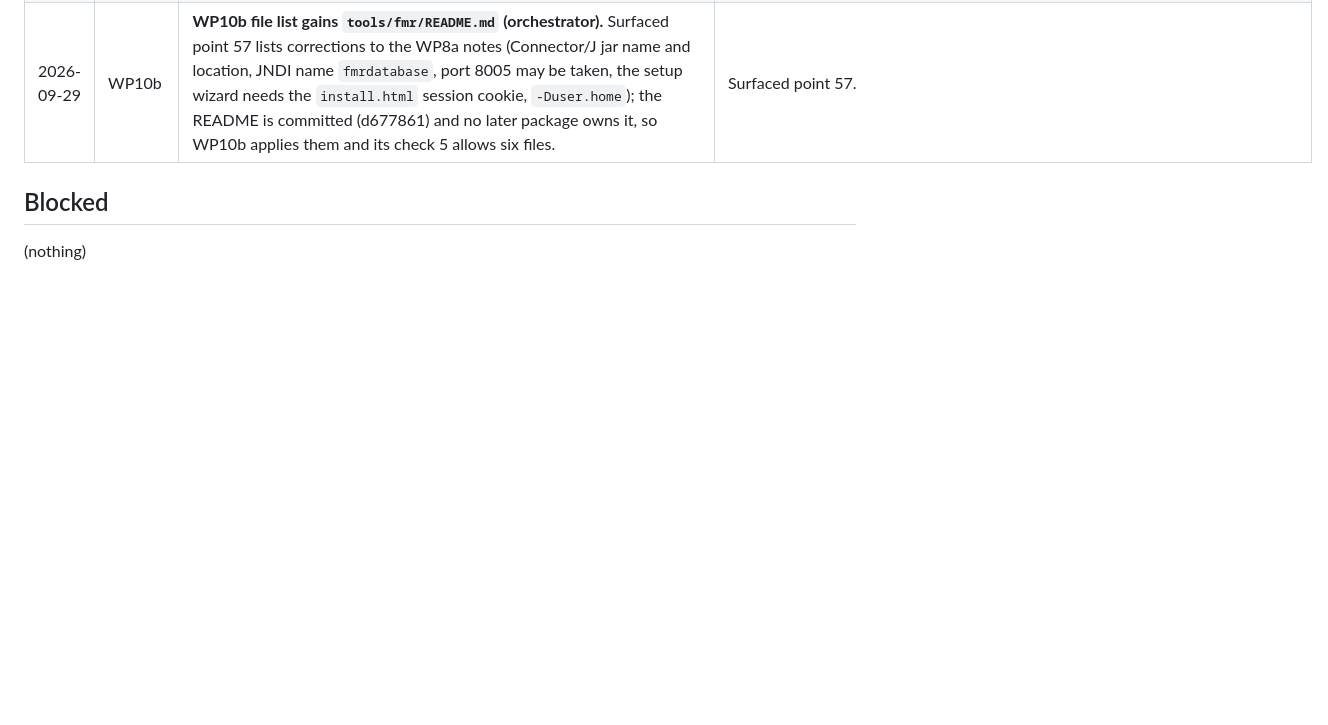
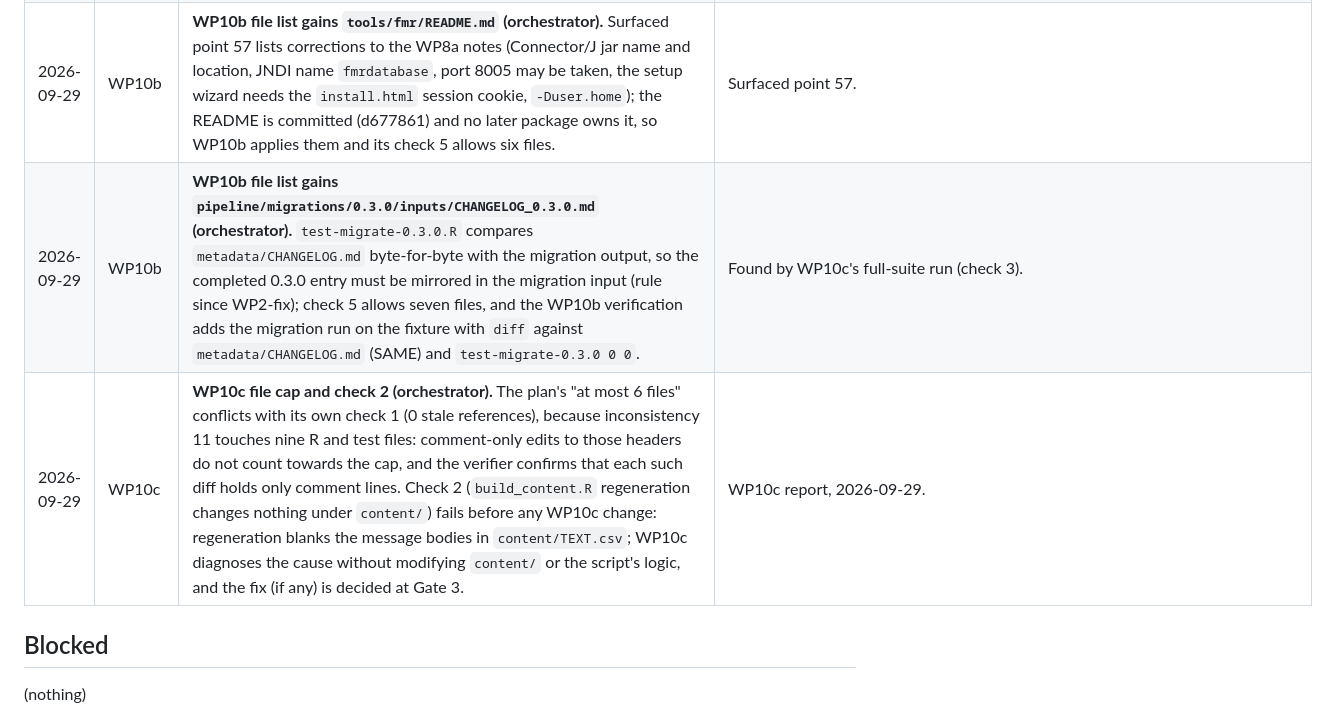
Before and after one commit to wbEAWPV/AFW360_Glance, a Markdown page: .docs/sdmx-transition/PROGRESS.md, the part around the change. Drawn GitHub-style; blank space fills up the shorter version.

Commit message:
PROGRESS: WP10b and WP10c amendments (migration input, comment-only cap, content regeneration)
Co-Authored-By: Claude Fable 5.1 <noreply@anthropic.com>

```diff
--- a/.docs/sdmx-transition/PROGRESS.md
+++ b/.docs/sdmx-transition/PROGRESS.md
@@ -187,6 +187,8 @@ Questions raised during WP1 and WP2a:
 | 2026-09-29 | WP5d | **WP5d checks 2 and 3 amended (orchestrator).** Both scratch roots are built with `cp -r metadata data sdmx pipeline content tmp/<root>/` (adding `pipeline`, from which `validate.R` loads its modules, and `content`, from which the staleness check regenerates `MDS_TEXT.csv`); the rest of each check is unchanged, and the exit code of those two validator runs is not part of the check (the scratch roots lack `assets/` and `geo/`). | Same cause as surfaced point 45 (WP4b check 3c). |
 | 2026-09-29 | WP8b2, WP8b | **WP8b2 check 4 carried over to the WP8b resume (orchestrator).** FMR cannot load any `WB.AFW360` structure before the agency `WB` exists in its `SDMX:AGENCIES(1.0)` scheme (surfaced point 58), which is a registry step of the load workflow, not of the output profile. WP8b2 is verified on checks 1 to 3 plus the evidence that FMR parses the profile (error 100 on reference resolution instead of 150 on format). WP8b's resumed round: `tools/fmr/fmr_load.R --root .` (no `--file`) registers `WB` when missing (a minimal `SDMX:AGENCIES(1.0)` submission or the documented UI step), builds the 3.0 profile into `tmp/fmr/` and loads it; WP8b check 2 then covers WP8b2 check 4. If a bootstrap agency message is kept as a file, it is `tools/fmr/agencies_bootstrap.xml` and WP8b check 6 allows it. | Surfaced point 58. |
 | 2026-09-29 | WP10b | **WP10b file list gains `tools/fmr/README.md` (orchestrator).** Surfaced point 57 lists corrections to the WP8a notes (Connector/J jar name and location, JNDI name `fmrdatabase`, port 8005 may be taken, the setup wizard needs the `install.html` session cookie, `-Duser.home`); the README is committed (d677861) and no later package owns it, so WP10b applies them and its check 5 allows six files. | Surfaced point 57. |
+| 2026-09-29 | WP10b | **WP10b file list gains `pipeline/migrations/0.3.0/inputs/CHANGELOG_0.3.0.md` (orchestrator).** `test-migrate-0.3.0.R` compares `metadata/CHANGELOG.md` byte-for-byte with the migration output, so the completed 0.3.0 entry must be mirrored in the migration input (rule since WP2-fix); check 5 allows seven files, and the WP10b verification adds the migration run on the fixture with `diff` against `metadata/CHANGELOG.md` (SAME) and `test-migrate-0.3.0 0 0`. | Found by WP10c's full-suite run (check 3). |
+| 2026-09-29 | WP10c | **WP10c file cap and check 2 (orchestrator).** The plan's "at most 6 files" conflicts with its own check 1 (0 stale references), because inconsistency 11 touches nine R and test files: comment-only edits to those headers do not count towards the cap, and the verifier confirms that each such diff holds only comment lines. Check 2 (`build_content.R` regeneration changes nothing under `content/`) fails before any WP10c change: regeneration blanks the message bodies in `content/TEXT.csv`; WP10c diagnoses the cause without modifying `content/` or the script's logic, and the fix (if any) is decided at Gate 3. | WP10c report, 2026-09-29. |
 
 ## Blocked
 
```
